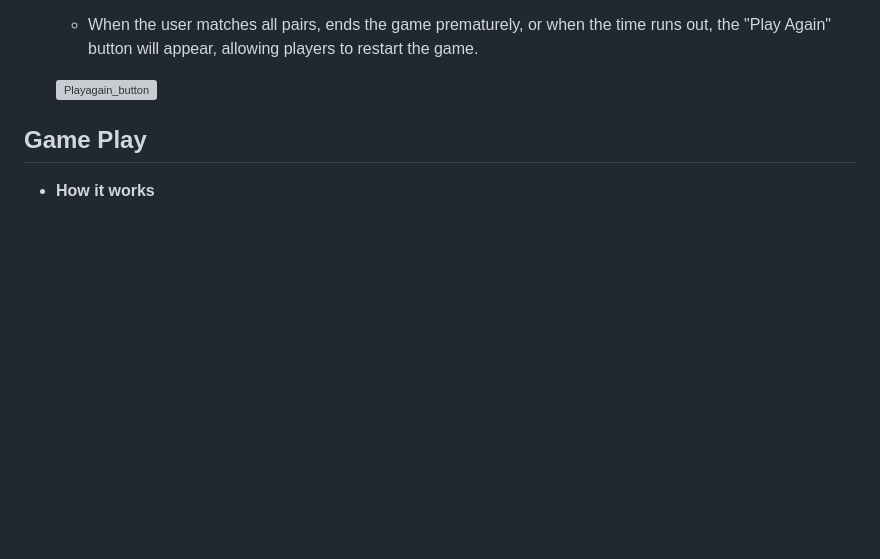
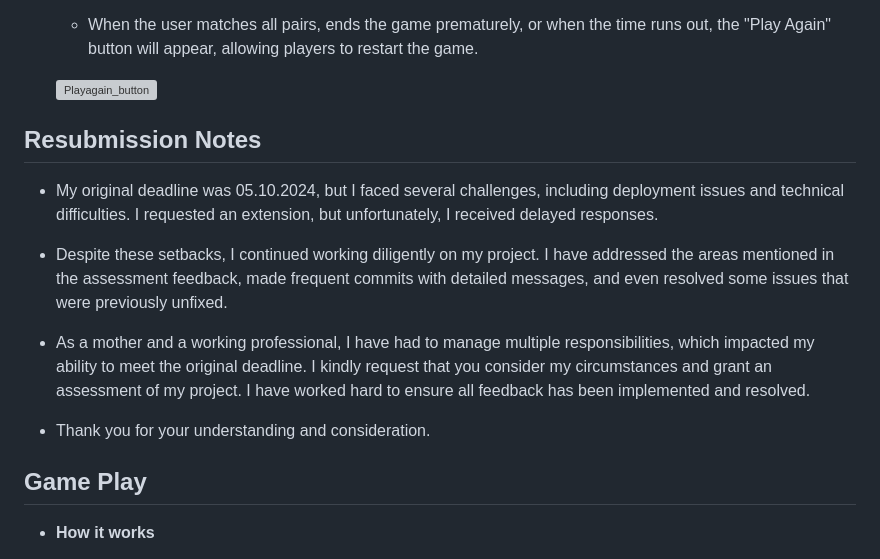
Before and after one commit to mouneeshwarip/Flip-and-Match-Memory-Game, a Markdown page: README.md, the part around one of its changes. Rendered like a GitHub page; blank space fills up the shorter version; grey boxes are pictures that could not be loaded.

```diff
--- a/README.md
+++ b/README.md
@@ -96,7 +96,15 @@ This website includes various features that enhance its usability and promote a
    - When the user matches all pairs, ends the game prematurely, or when the time runs out, the "Play Again" button will appear, allowing players to restart the game.
 
    ![Playagain_button](assets/images/playagain.png)
+## Resubmission Notes
 
+   - My original deadline was 05.10.2024, but I faced several challenges, including deployment issues and technical difficulties. I requested an extension, but unfortunately, I received delayed responses.
+
+   - Despite these setbacks, I continued working diligently on my project. I have addressed the areas mentioned in the assessment feedback, made frequent commits with detailed messages, and even resolved some issues that were previously unfixed.
+
+   - As a mother and a working professional, I have had to manage multiple responsibilities, which impacted my ability to meet the original deadline. I kindly request that you consider my circumstances and grant an assessment of my project. I have worked hard to ensure all feedback has been implemented and resolved.
+
+   - Thank you for your understanding and consideration.
 
 ## Game Play
 
```
Also changed, not shown: other parts of README.md (+48 -0 lines).
